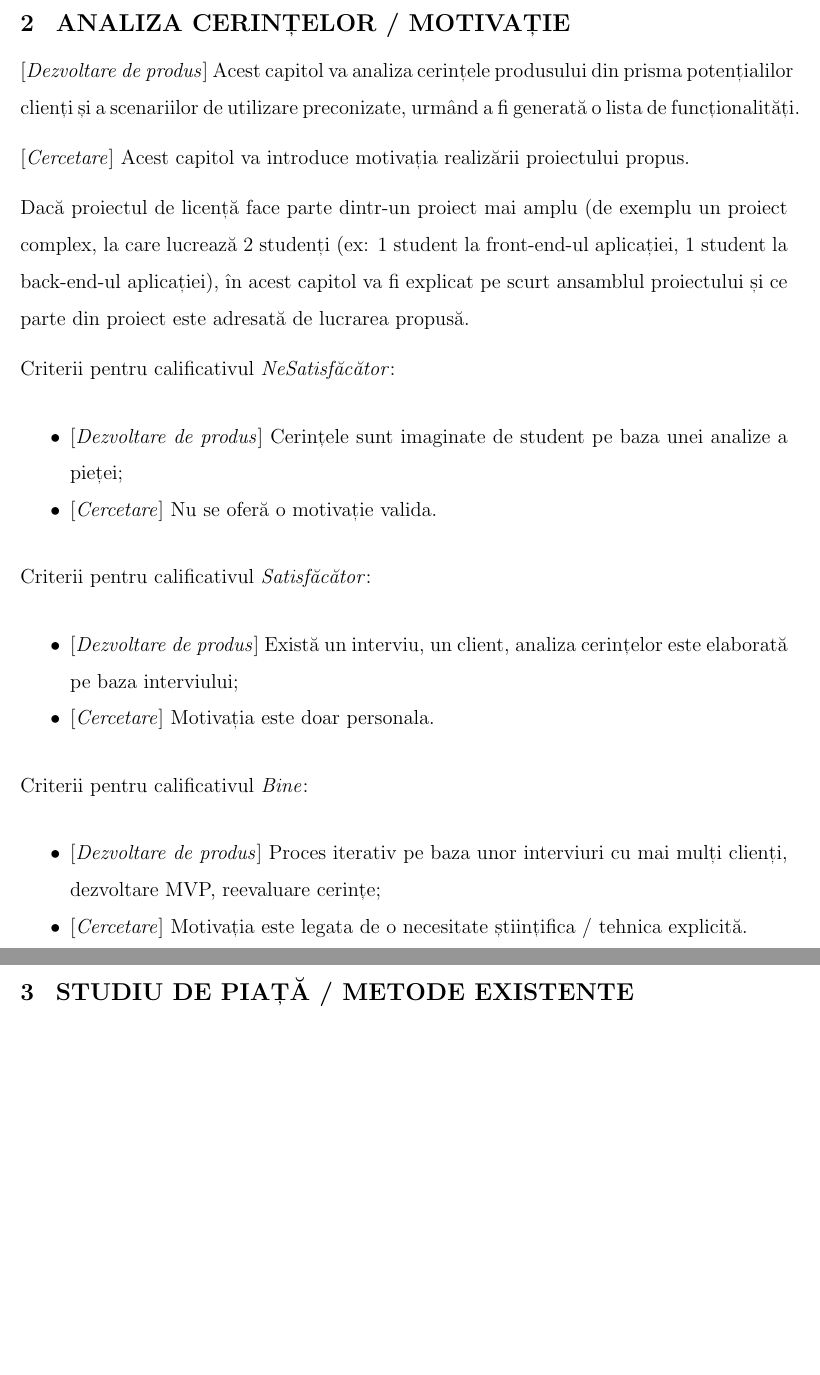
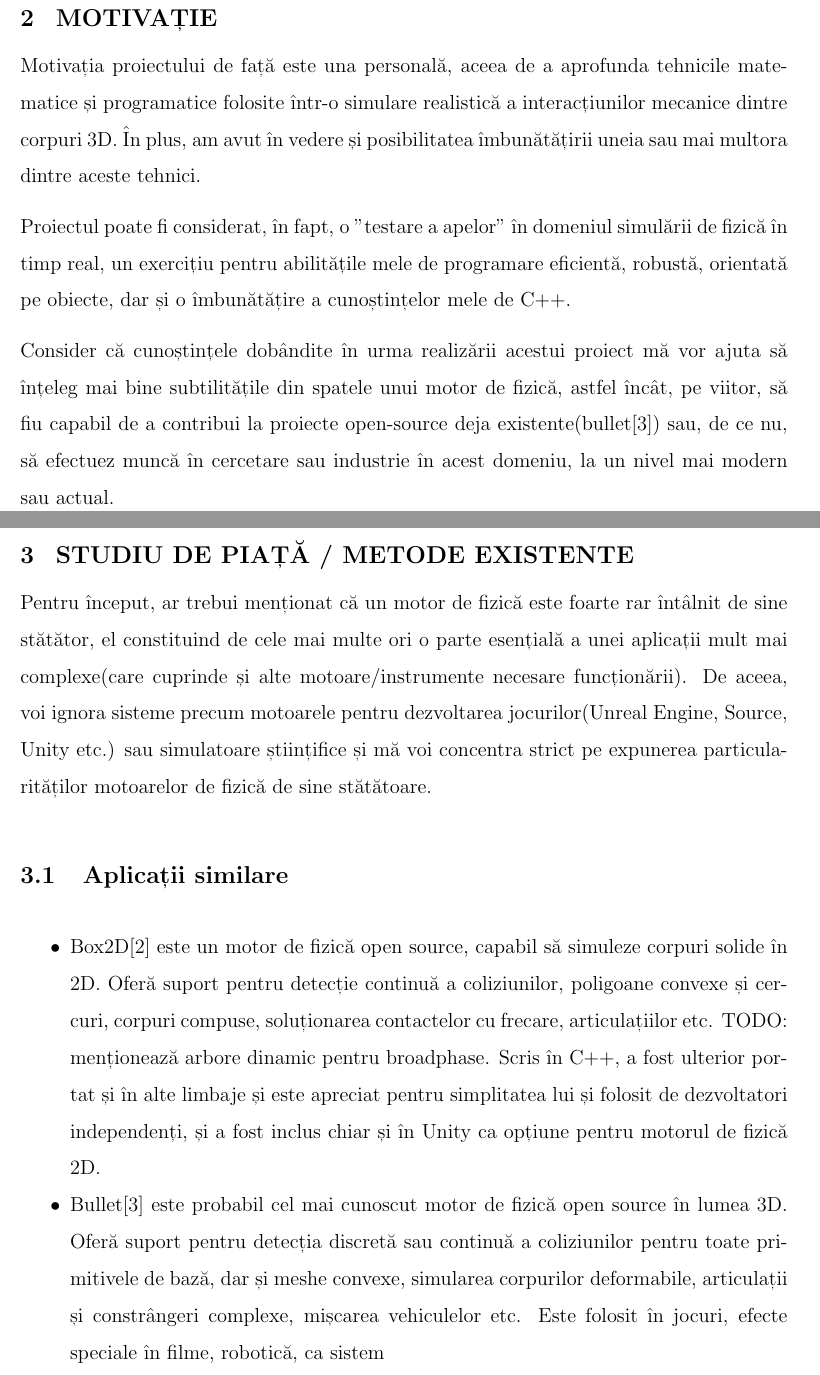
Before and after one commit to c-sandu/licenta, a LaTeX thesis (proiect-de-diploma/proiect-diploma.tex): two parts of pages 9 and 10 of 23 before the commit and two parts of pages 10 and 11 of 25 after it, joined at a grey line, cut at the place of the change, the shorter picture padded with empty space. Compiled offline with pdfLaTeX.

Commit message:
WIP licenta

```diff
--- a/proiect-de-diploma/proiect-diploma.tex
+++ b/proiect-de-diploma/proiect-diploma.tex
@@ -155,7 +155,7 @@ TODO: rezultate obținute pe scurt (o aplicație cu interfață grafică în sta
 %Sinopsisul proiectului are rol de introducere, conținând atât o descriere pe scurt a problemei abordate cât și o enumerare sumară a rezultatelor și a concluziilor. Se recomandă ca sinopsisul să fie redactat într-un limbaj accesibil unei persoane nefamiliarizate cu domeniul, dar în același timp destul de specific pentru a oferi rapid o vedere de ansamblu asupra proiectului prezentat.
 %Sinopsisul proiectului va fi redactat atât în română cât și în engleză. Ca dimensiunea recomandată aceasta secțiune va avea maxim 200 de cuvinte pentru fiecare variantă. Împreună, ambele variante se vor încadra într-o singură pagină.}
 
-\newcommand{\AbstractEN}{This aim of this thesis is to provide a closer look at a series of physical phenomena pertaining to the motion of solid objects, as well as to describe various algorithms and numerical methods used in motion simulation and implementing them inside a physics engine able to approximate and render the realistic motion of a number of objects in real time.
+\newcommand{\AbstractEN}{The aim of this thesis is to provide a closer look at a series of physical phenomena pertaining to the motion of solid objects, as well as to describe various algorithms and numerical methods used in motion simulation and implementing them inside a physics engine able to approximate and render the realistic motion of a number of objects in real time.
 TODO: rezultate obținute pe scurt (o aplicație cu interfață grafică în stare să ruleze niște demo-uri + modificarea unor scenarii stabilite de dinainte)}
 %The abstract has an introductory role and should engulf both a brief description of the issue at hand, as well as an overview of the obtained results and conclusions. The abstract should be formulated such that even somebody that is unfamiliar with the projects’ domain can grasp the objectives of the thesis while, at the same time, retaining a specificity level offering a bird’s eye view of the project.
 %The projects’ abstract will be elaborated in both Romanian and English. The recommended size for this section is limited to 200 words for each version. Together, both versions will fit in one page.}
@@ -260,31 +260,45 @@ TODO:Descriere pe scurt a rezultatelor obținute, eventual de ce acestea sunt im
 
 
 
-\chapter{Analiza Cerințelor / Motivație}
-\dezvoltare Acest capitol va analiza cerințele produsului din prisma potențialilor clienți și a scenariilor de utilizare preconizate, urmând a fi generată o lista de funcționalități.
+\chapter{Motivație}
+Motivația proiectului de față este una personală, aceea de a aprofunda tehnicile matematice și programatice folosite într-o simulare realistică a interacțiunilor mecanice dintre corpuri 3D. În plus, am avut în vedere și posibilitatea îmbunătățirii uneia sau mai multora dintre aceste tehnici.
 
-\cercetare Acest capitol va introduce motivația realizării proiectului propus.
+Proiectul poate fi considerat, în fapt, o "testare a apelor" în domeniul simulării de fizică în timp real, un exercițiu pentru abilitățile mele de programare eficientă, robustă, orientată pe obiecte, dar și o îmbunătățire a cunoștințelor mele de C++.
 
-Dacă proiectul de licență face parte dintr-un proiect mai amplu (de exemplu un proiect complex, la care lucrează 2 studenți (ex: 1 student la front-end-ul aplicației, 1 student la back-end-ul aplicației), în acest capitol va fi explicat pe scurt ansamblul proiectului și ce parte din proiect este adresată de lucrarea propusă.
-
-Criterii pentru calificativul \textit{Ne\textit{Satisfăcător}}:
-\begin{itemize}
-	\item \dezvoltare Cerințele sunt imaginate de student pe baza unei analize a pieței;
-	\item \cercetare Nu se oferă o motivație valida.
-\end{itemize}
-
-Criterii pentru calificativul \textit{Satisfăcător}:
-\begin{itemize}
-	\item \dezvoltare Există un interviu, un client, analiza cerințelor este elaborată pe baza interviului;
-	\item \cercetare Motivația este doar personala.
-\end{itemize}
+Consider că cunoștințele dobândite în urma realizării acestui proiect mă vor ajuta să înțeleg mai bine subtilitățile din spatele unui motor de fizică, astfel încât, pe viitor, să fiu capabil de a contribui la proiecte open-source deja existente(bullet\cite{bullet}) sau, de ce nu, să efectuez muncă în cercetare sau industrie în acest domeniu, la un nivel mai modern sau actual.
 
 
-Criterii pentru calificativul \textit{Bine}:
-\begin{itemize}
-	\item	 \dezvoltare Proces iterativ pe baza unor interviuri cu mai mulți clienți, dezvoltare MVP, reevaluare cerințe;
-	\item	 \cercetare Motivația este legata de o necesitate științifica / tehnica explicită.
-\end{itemize}
+%\dezvoltare Acest capitol va analiza cerințele produsului din prisma potențialilor clienți și a scenariilor de utilizare preconizate, urmând a fi generată o lista de funcționalități.
+%
+%\cercetare Acest capitol va introduce motivația realizării proiectului propus.
+%
+%Dacă proiectul de licență face parte dintr-un proiect mai amplu (de exemplu un proiect complex, la care lucrează 2 studenți (ex: 1 student la front-end-ul aplicației, 1 student la back-end-ul aplicației), în acest capitol va fi explicat pe scurt ansamblul proiectului și ce parte din proiect este adresată de lucrarea propusă.
+%
+%Criterii pentru calificativul \textit{Ne\textit{Satisfăcător}}:
+%\begin{itemize}
+%	\item \dezvoltare Cerințele sunt imaginate de student pe baza unei analize a pieței;
+%	\item \cercetare Nu se oferă o motivație valida.
+%\end{itemize}
+%
+%Criterii pentru calificativul \textit{Satisfăcător}:
+%\begin{itemize}
+%	\item \dezvoltare Există un interviu, un client, analiza cerințelor este elaborată pe baza interviului;
+%	\item \cercetare Motivația este doar personala.
+%\end{itemize}
+%
+%
+%Criterii pentru calificativul \textit{Bine}:
+%\begin{itemize}
+%	\item	 \dezvoltare Proces iterativ pe baza unor interviuri cu mai mulți clienți, dezvoltare MVP, reevaluare cerințe;
+%	\item	 \cercetare Motivația este legata de o necesitate științifica / tehnica explicită.
+%\end{itemize}
 
 
 \chapter{Studiu de Piață / Metode Existente}
+Pentru început, ar trebui menționat că un motor de fizică este foarte rar întâlnit de sine stătător, el constituind de cele mai multe ori o parte esențială a unei aplicații mult mai complexe(care cuprinde și alte motoare/instrumente necesare funcționării). De aceea, voi ignora sisteme precum motoarele pentru dezvoltarea jocurilor(Unreal Engine, Source, Unity etc.) sau simulatoare științifice și mă voi concentra strict pe expunerea particularităților motoarelor de fizică de sine stătătoare.
+\section{Aplicații similare}
+\begin{itemize}
+	\item Box2D\cite{box2D} este un motor de fizică open source, capabil să simuleze corpuri solide în 2D. Oferă suport pentru detecție continuă a coliziunilor, poligoane convexe și cercuri, corpuri compuse, soluționarea contactelor cu frecare, articulațiilor etc. TODO: menționează arbore dinamic pentru broadphase.
+	Scris în C++, a fost ulterior portat și în alte limbaje și este apreciat pentru simplitatea lui și folosit de dezvoltatori independenți, și a fost inclus chiar și în Unity ca opțiune pentru motorul de fizică 2D.
+	\item Bullet\cite{bullet} este probabil cel mai cunoscut motor de fizică open source în lumea 3D. Oferă suport pentru detecția discretă sau continuă a coliziunilor pentru toate primitivele de bază, dar și meshe convexe, simularea corpurilor deformabile, articulații și constrângeri complexe, mișcarea vehiculelor etc. Este folosit în jocuri, efecte speciale în filme, robotică, ca sistem
+\end{itemize}
```
Also changed, not shown: proiect-de-diploma/proiect-diploma.tex (9 more changed lines).
